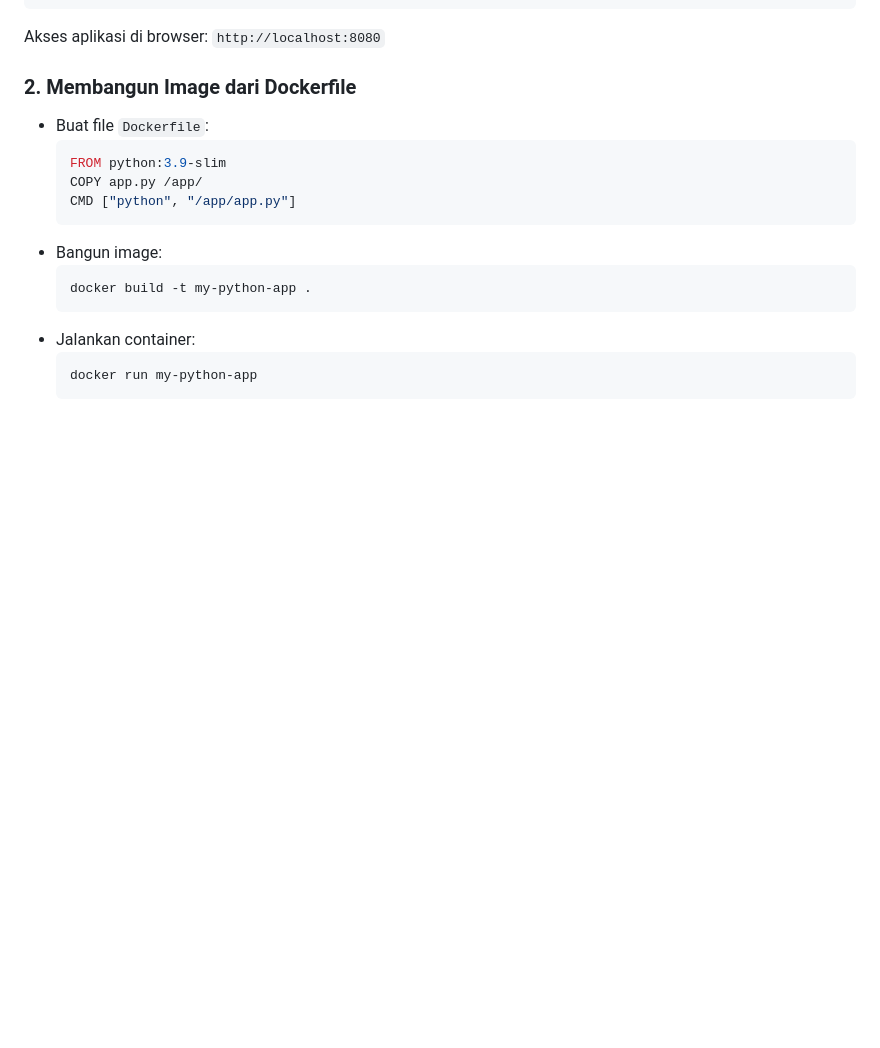
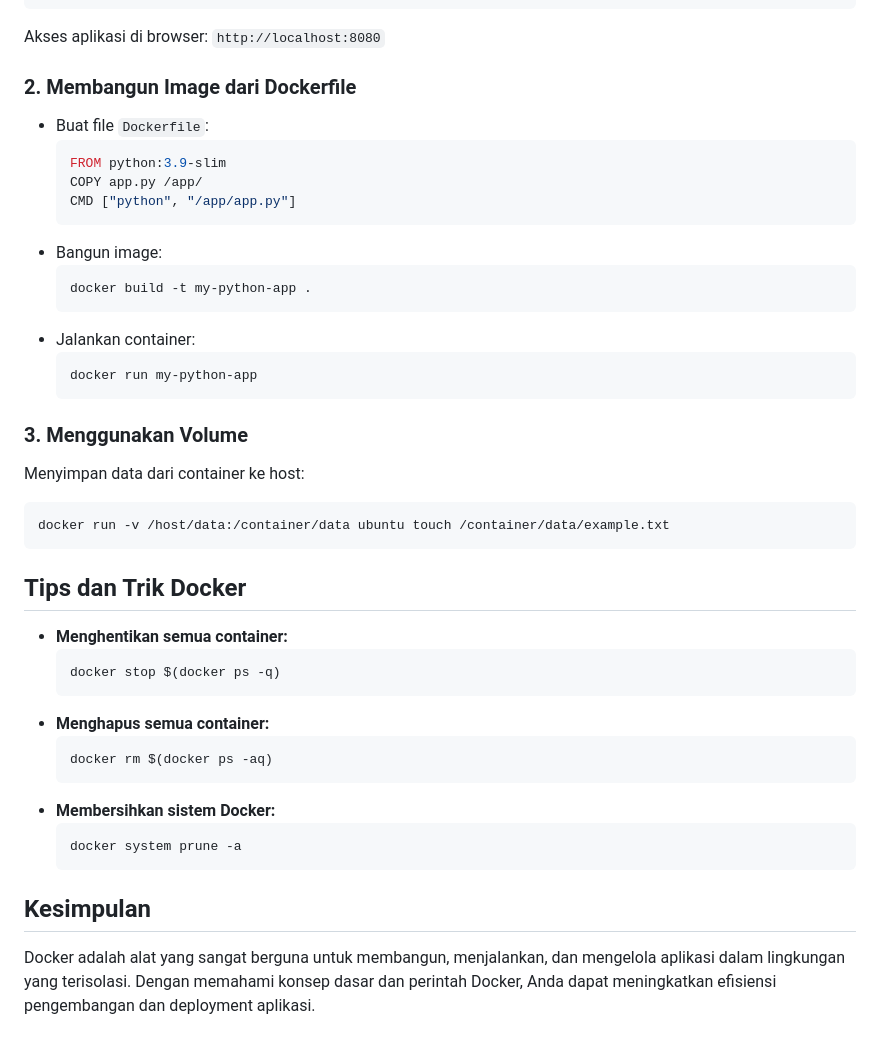
Before and after one commit to arilandrian/ilkom-23-os-kelompok-2, a Markdown page: docs/Docker.md, the part around the change. Rendered like a GitHub page; blank space fills up the shorter version.

````diff
--- a/docs/Docker.md
+++ b/docs/Docker.md
@@ -97,3 +97,25 @@ Akses aplikasi di browser: `http://localhost:8080`
   ```bash
   docker run my-python-app
   ```
+### 3. **Menggunakan Volume**
+Menyimpan data dari container ke host:
+```bash
+docker run -v /host/data:/container/data ubuntu touch /container/data/example.txt
+```
+
+## Tips dan Trik Docker
+- **Menghentikan semua container:**
+  ```bash
+  docker stop $(docker ps -q)
+  ```
+- **Menghapus semua container:**
+  ```bash
+  docker rm $(docker ps -aq)
+  ```
+- **Membersihkan sistem Docker:**
+  ```bash
+  docker system prune -a
+  ```
+
+## Kesimpulan
+Docker adalah alat yang sangat berguna untuk membangun, menjalankan, dan mengelola aplikasi dalam lingkungan yang terisolasi. Dengan memahami konsep dasar dan perintah Docker, Anda dapat meningkatkan efisiensi pengembangan dan deployment aplikasi.
````
